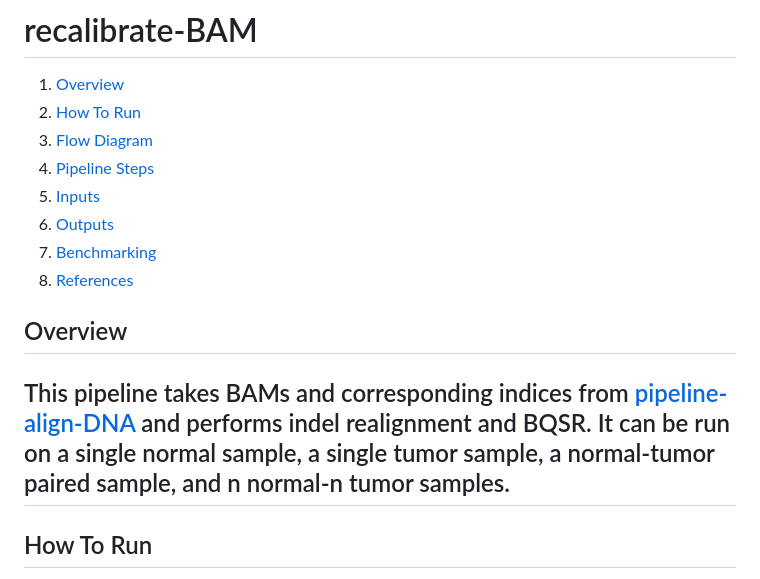
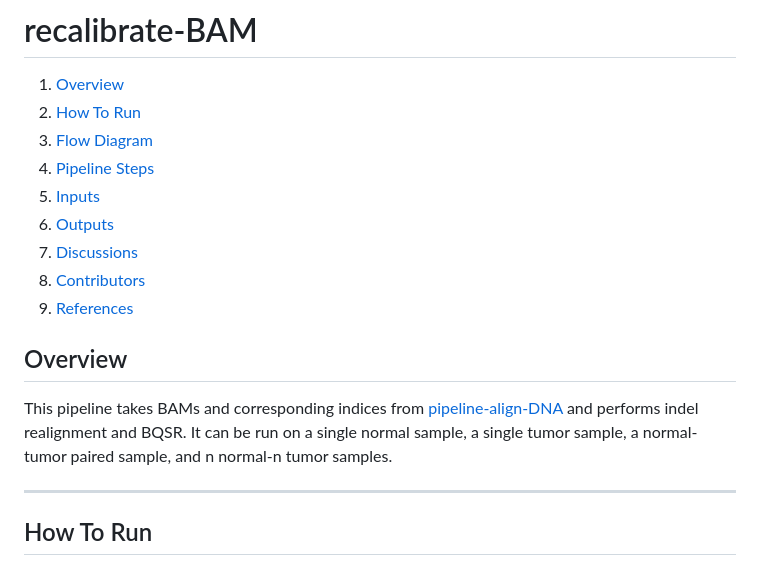
Before and after one commit to uclahs-cds/pipeline-recalibrate-BAM, a Markdown page: README.md, the part around the change. Drawn GitHub-style.

```diff
--- a/README.md
+++ b/README.md
@@ -6,12 +6,14 @@
 4. [Pipeline Steps](#Pipeline-Steps)
 5. [Inputs](#Inputs)
 5. [Outputs](#Outputs)
-6. [Benchmarking](#Benchmarking)
-7. [References](#References)
+6. [Discussions](#Discussions)
+7. [Contributors](#Contributors)
+8. [References](#References)
 
 ## Overview
 
 This pipeline takes BAMs and corresponding indices from [pipeline-align-DNA](https://github.com/uclahs-cds/pipeline-align-DNA) and performs indel realignment and BQSR. It can be run on a single normal sample, a single tumor sample, a normal-tumor paired sample, and n normal-n tumor samples.
+
 ---
 
 ## How To Run
```
